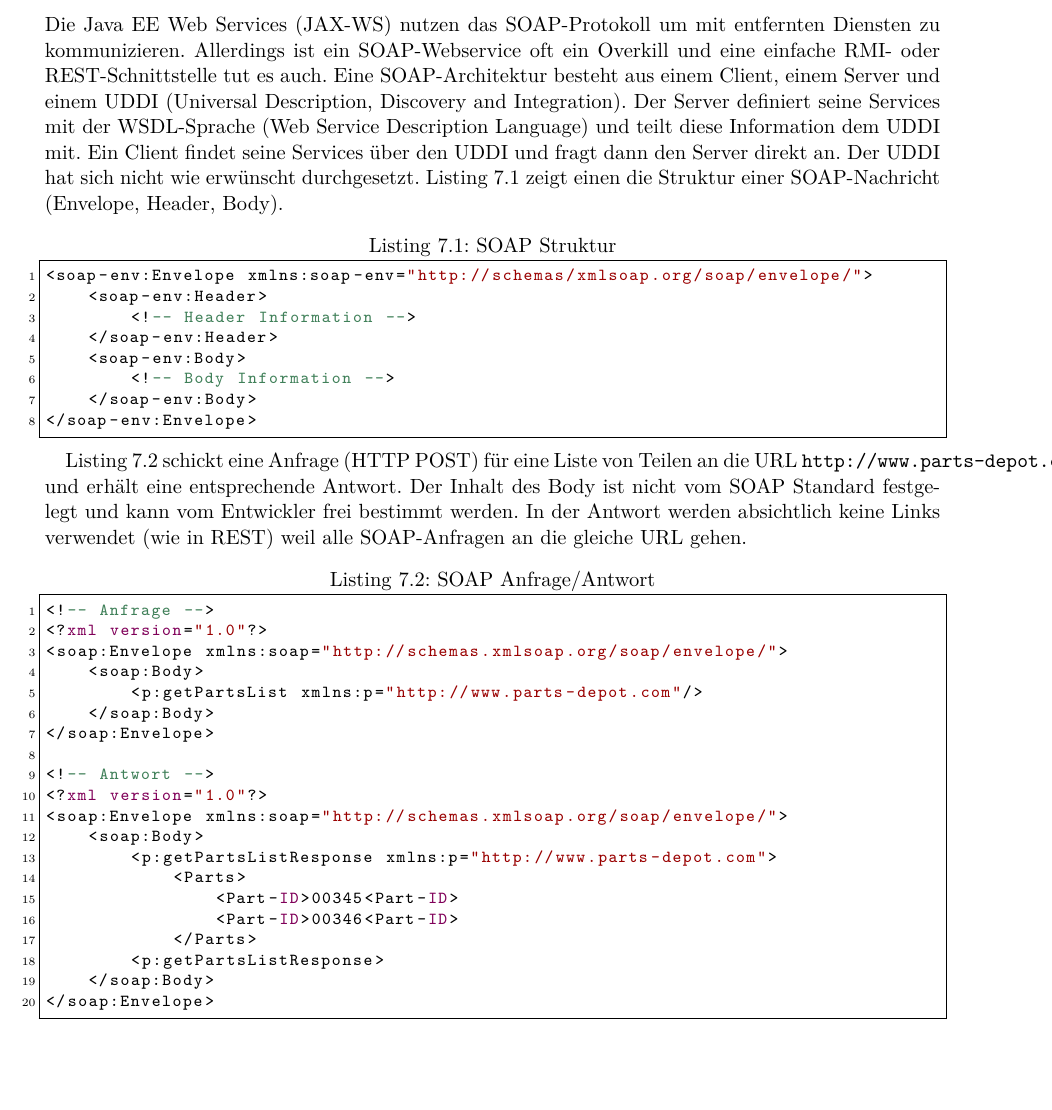
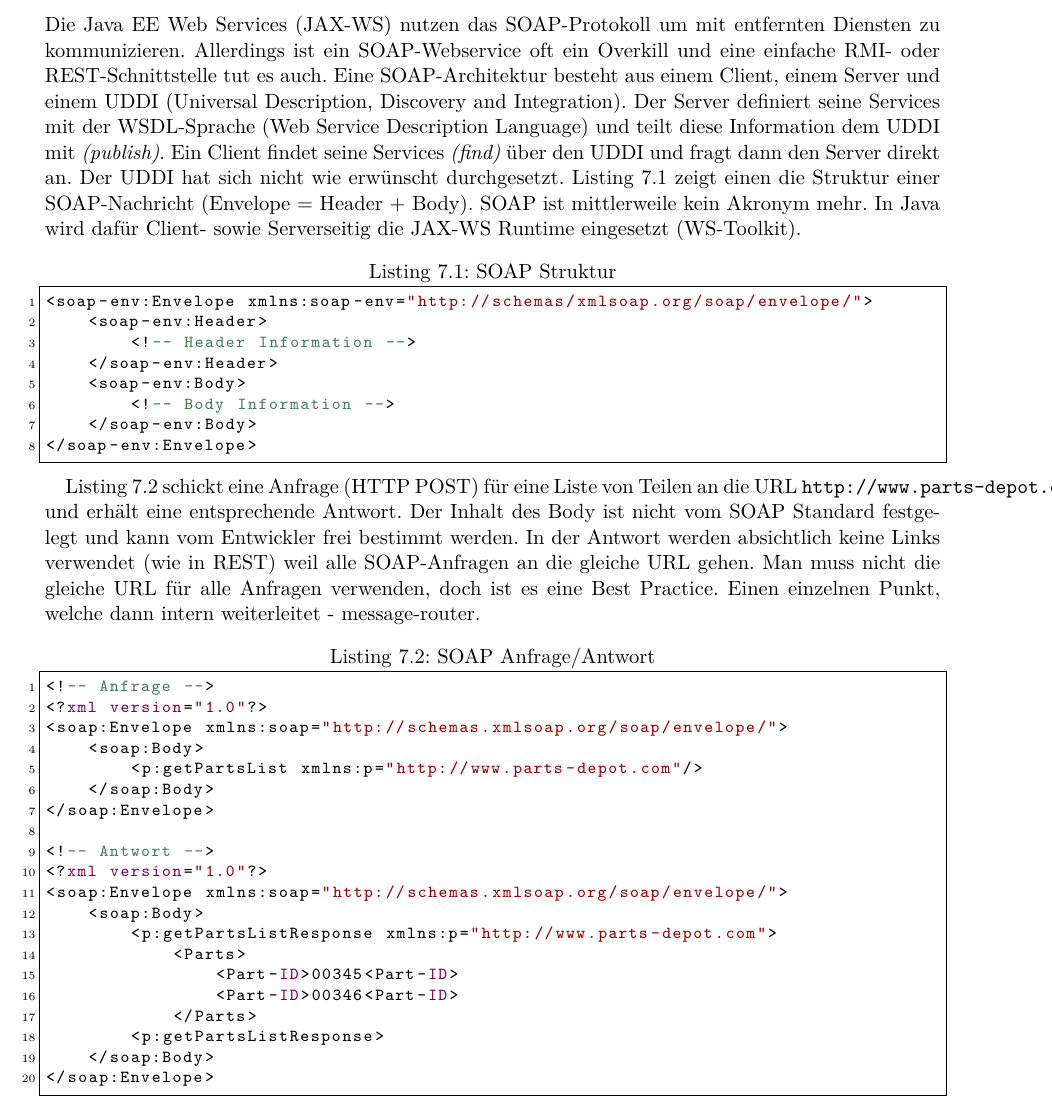
Before and after one commit to studentbox/zusammenfassung-enapp, a LaTeX thesis (Zusammenfassung_ENAPP_15HS.tex, which reads web-services.tex): part of page 31 of 65, cut so that both start at the same text. Compiled offline with pdfLaTeX.

Commit message:
#23 Ergänzungen, close #23

```diff
--- a/web-services.tex
+++ b/web-services.tex
@@ -1,6 +1,6 @@
 \chapter{Web Services}
 
-Die Java EE Web Services (JAX-WS) nutzen das SOAP-Protokoll um mit entfernten Diensten zu kommunizieren. Allerdings ist ein SOAP-Webservice oft ein Overkill und eine einfache RMI- oder REST-Schnittstelle tut es auch. Eine SOAP-Architektur besteht aus einem Client, einem Server und einem UDDI (Universal Description, Discovery and Integration). Der Server definiert seine Services mit der WSDL-Sprache (Web Service Description Language) und teilt diese Information dem UDDI mit. Ein Client findet seine Services über den UDDI und fragt dann den Server direkt an. Der UDDI hat sich nicht wie erwünscht durchgesetzt. Listing \ref{lst:soap-struktur} zeigt einen die Struktur einer SOAP-Nachricht (Envelope, Header, Body).
+Die Java EE Web Services (JAX-WS) nutzen das SOAP-Protokoll um mit entfernten Diensten zu kommunizieren. Allerdings ist ein SOAP-Webservice oft ein Overkill und eine einfache RMI- oder REST-Schnittstelle tut es auch. Eine SOAP-Architektur besteht aus einem Client, einem Server und einem UDDI (Universal Description, Discovery and Integration). Der Server definiert seine Services mit der WSDL-Sprache (Web Service Description Language) und teilt diese Information dem UDDI mit \emph{(publish)}. Ein Client findet seine Services \emph{(find)} über den UDDI und fragt dann den Server direkt an. Der UDDI hat sich nicht wie erwünscht durchgesetzt. Listing \ref{lst:soap-struktur} zeigt einen die Struktur einer SOAP-Nachricht (Envelope = Header + Body). SOAP ist mittlerweile kein Akronym mehr. In Java wird dafür Client- sowie Serverseitig die JAX-WS Runtime eingesetzt (WS-Toolkit).
 
 \begin{lstlisting}[language=XML, caption=SOAP Struktur, label=lst:soap-struktur]
 <soap-env:Envelope xmlns:soap-env="http://schemas/xmlsoap.org/soap/envelope/">
@@ -13,7 +13,7 @@ Die Java EE Web Services (JAX-WS) nutzen das SOAP-Protokoll um mit entfernten Di
 </soap-env:Envelope>
 \end{lstlisting}
 
-Listing \ref{lst:soap-anfrage-antwort} schickt eine Anfrage (HTTP POST) für eine Liste von Teilen an die URL \verb|http://www.parts-depot.com/soap| und erhält eine entsprechende Antwort. Der Inhalt des Body ist nicht vom SOAP Standard festgelegt und kann vom Entwickler frei bestimmt werden. In der Antwort werden absichtlich keine Links verwendet (wie in REST) weil alle SOAP-Anfragen an die gleiche URL gehen.
+Listing \ref{lst:soap-anfrage-antwort} schickt eine Anfrage (HTTP POST) für eine Liste von Teilen an die URL \verb|http://www.parts-depot.com/soap| und erhält eine entsprechende Antwort. Der Inhalt des Body ist nicht vom SOAP Standard festgelegt und kann vom Entwickler frei bestimmt werden. In der Antwort werden absichtlich keine Links verwendet (wie in REST) weil alle SOAP-Anfragen an die gleiche URL gehen. Man muss nicht die gleiche URL für alle Anfragen verwenden, doch ist es eine Best Practice. Einen einzelnen Punkt, welche dann intern weiterleitet - message-router.
 
 \begin{lstlisting}[language=XML, caption=SOAP Anfrage/Antwort, label=lst:soap-anfrage-antwort]
 <!-- Anfrage -->
```
